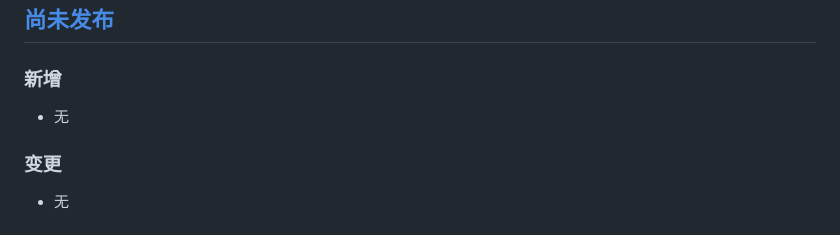
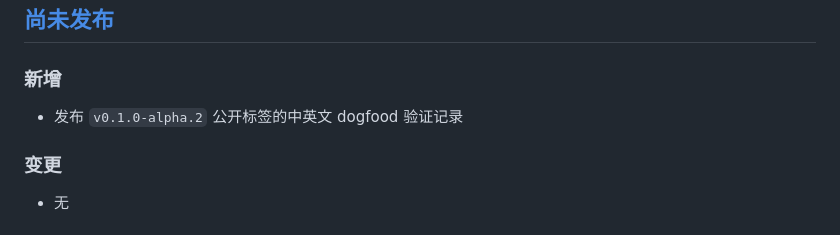
Before and after one commit to haowen-ai/career-journal, a Markdown page: CHANGELOG.zh-CN.md, the part around the change. Drawn GitHub-style.

```diff
--- a/CHANGELOG.zh-CN.md
+++ b/CHANGELOG.zh-CN.md
@@ -8,7 +8,7 @@
 
 ### 新增
 
-- 无
+- 发布 `v0.1.0-alpha.2` 公开标签的中英文 dogfood 验证记录
 
 ### 变更
 
```
Also changed, not shown: CHANGELOG.md (+1 -1 lines), docs/dogfood/0.1.0-alpha.2.md (added, +45 -0 lines).
